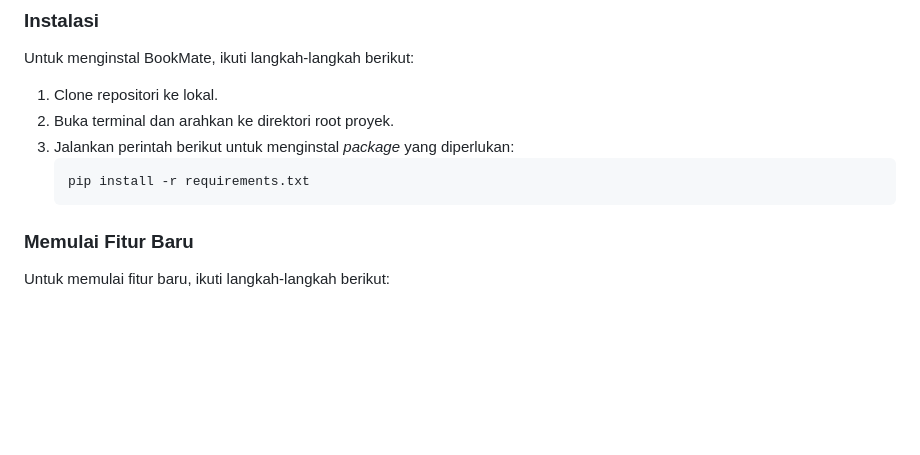
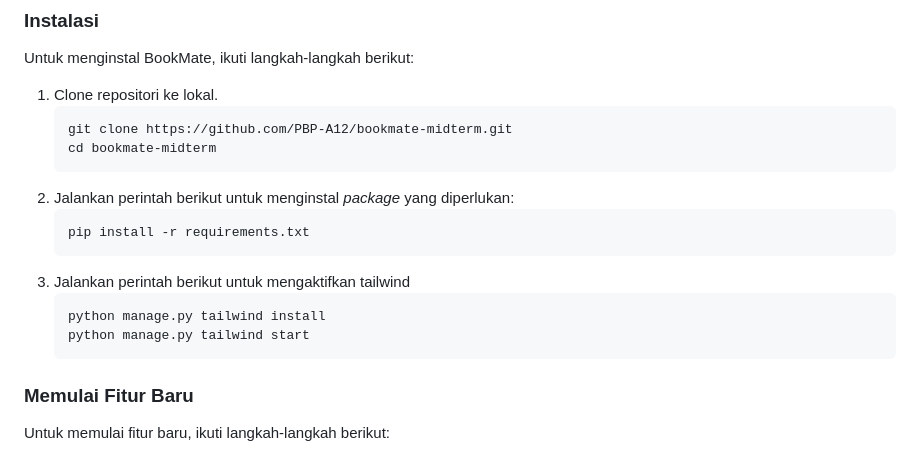
Before and after one commit to PBP-A12/bookmate-midterm, a Markdown page: README.md, the part around the change. Drawn GitHub-style; blank space fills up the shorter version.

Commit message:
Fix installation details in README

````diff
--- a/README.md
+++ b/README.md
@@ -52,11 +52,19 @@ Pastikan Python dan pip sudah terinstal. Jika belum, unduh Python dari situs web
 Untuk menginstal BookMate, ikuti langkah-langkah berikut:
 
 1. Clone repositori ke lokal.
-2. Buka terminal dan arahkan ke direktori root proyek.
-3. Jalankan perintah berikut untuk menginstal *package* yang diperlukan:
+    ```
+    git clone https://github.com/PBP-A12/bookmate-midterm.git
+    cd bookmate-midterm
+    ```
+2. Jalankan perintah berikut untuk menginstal *package* yang diperlukan:
     ```
     pip install -r requirements.txt
     ```
+3. Jalankan perintah berikut untuk mengaktifkan tailwind
+   ```
+   python manage.py tailwind install
+   python manage.py tailwind start
+   ```
 
 ### Memulai Fitur Baru
 Untuk memulai fitur baru, ikuti langkah-langkah berikut:
````
